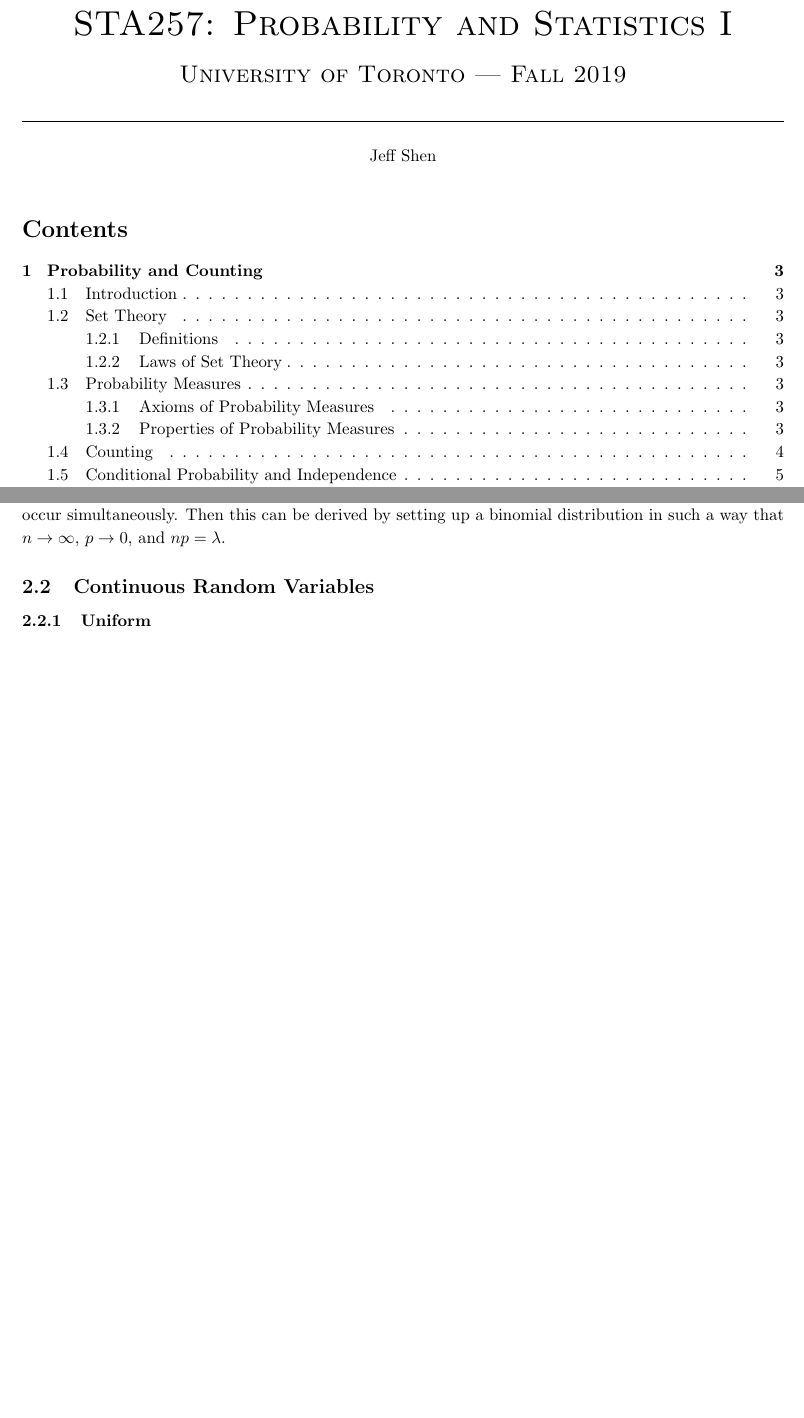
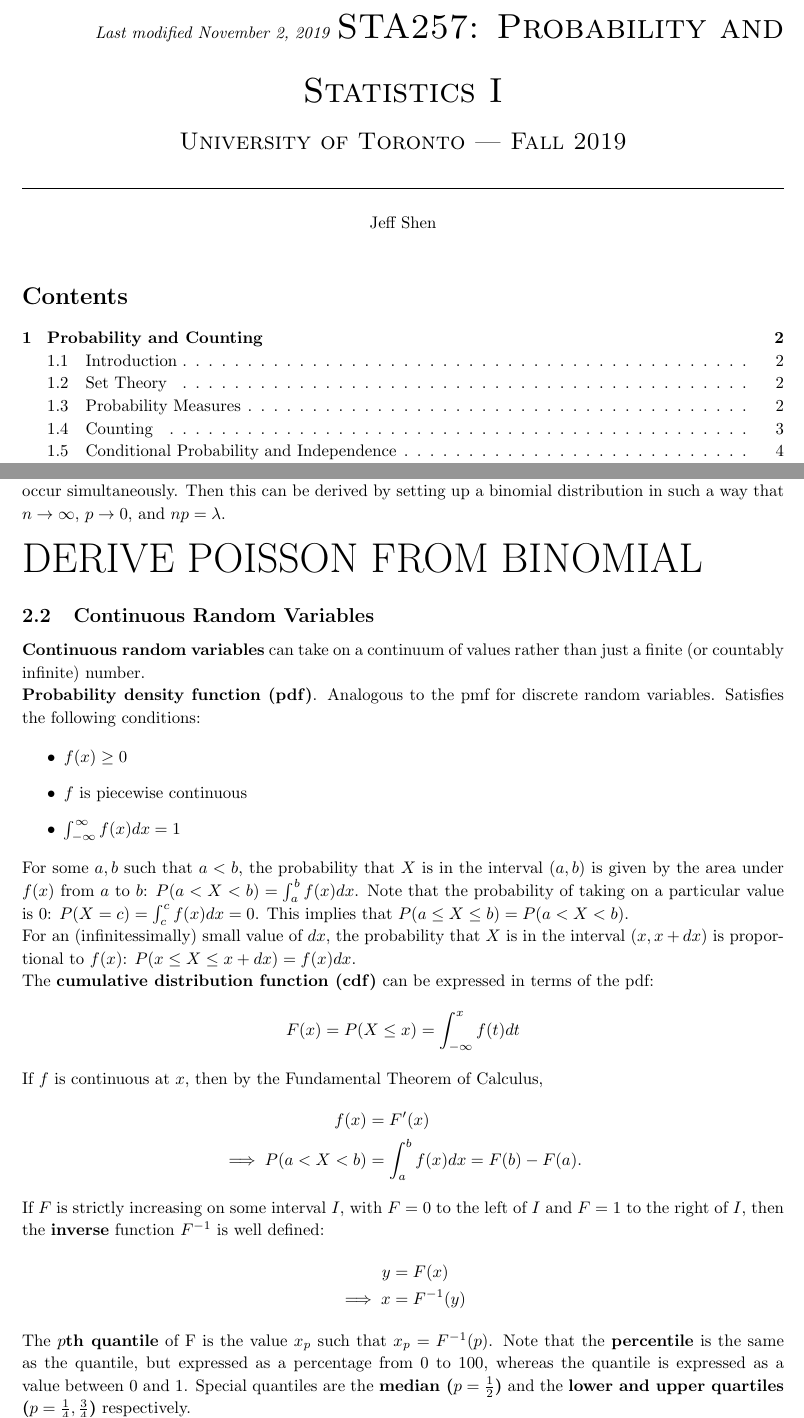
Before and after one commit to al-jshen/STA257, a LaTeX document (notes/notes.tex): two parts of pages 1 and 9 of 11 before the commit and two parts of pages 1 and 8 of 11 after it, joined at a grey line, cut so that both start at the same text, the shorter picture padded with empty space. Compiled offline with pdfLaTeX.

Commit message:
continuous rvs

```diff
--- a/notes/notes.tex
+++ b/notes/notes.tex
@@ -12,18 +12,20 @@
 \usepackage{mathtools}
 \usepackage{amsmath,amsthm,amssymb,cancel,bm,upgreek}
 \usepackage{floatrow}
-\usepackage[makeroom]{cancel}
+\usepackage{cancel}
 \usepackage{lastpage}
 \geometry{total={210mm,297mm},
 left=25mm,right=25mm,%
 bindingoffset=0mm, top=20mm,bottom=20mm}
-\setlength{\parindent}{0pt}
+
 \newcommand{\linia}{\rule{\linewidth}{0.5pt}}
 \newcommand{\fig}[1]{\centerline{\includegraphics[width=0.6\columnwidth]{#1}}}
 \newcommand{\ind}{\leavevmode{\parindent=1em\indent}}
 \newcommand{\R}{\mathbb{R}}
 \newcommand{\N}{\mathbb{N}}
 
+\setcounter{tocdepth}{2}
+\setlength{\parindent}{0pt}
 \AtBeginDocument{%
   \setlength\abovedisplayskip{-3pt}
   \setlength\belowdisplayskip{5pt}}
@@ -33,12 +35,11 @@
 \makeatletter
 \def\@maketitle{%
 \begin{center}
-\hfill{\textit{Last modified \today}} \\
+\hfill{\textit{Last modified \today}}
 \vspace{1em}
 {\huge \textsc{\@title}\par}
 \vspace{1em}
-\\
-\linia\\
+\linia
 \vspace{1em}
 \@author
 \vspace{1em}
@@ -379,10 +380,45 @@
 
 $\lambda$ is called the \textbf{rate parameter}. Think of dividing some interval into a large number of subintervals, such that the probability of an event occuring in each subinterval is small, but there are a large number of subintervals.
 
-Assume that what happens in one subinterval is independent of what happens in the other subintervals, that the probability of some event occuring is the same for each subinterval, and that events do not occur simultaneously. Then this can be derived by setting up a binomial distribution in such a way that $n \to \infty$, $p\to 0$, and $np=\lambda$.
+Assume that what happens in one subinterval is independent of what happens in the other subintervals, that the probability of some event occuring is the same for each subinterval, and that events do not occur simultaneously. Then this can be derived by setting up a binomial distribution in such a way that $n \to \infty$, $p\to 0$, and $np=\lambda$. \\
+
+{\Huge DERIVE POISSON FROM BINOMIAL}
 
 % --------------------------------------------- %
 \subsection{Continuous Random Variables}
+
+\textbf{Continuous random variables} can take on a continuum of values rather than just a finite (or countably infinite) number.
+
+\textbf{Probability density function (pdf)}. Analogous to the pmf for discrete random variables. Satisfies the following conditions:
+
+\begin{itemize}
+    \item $f(x) \geq 0$
+    \item $f$ is piecewise continuous
+    \item $\int_{-\infty}^{\infty} f(x)dx = 1$
+\end{itemize}
+
+For some $a, b$ such that $a<b$, the probability that $X$ is in the interval $(a, b)$ is given by the area under $f(x)$ from $a$ to $b$: $P(a < X < b) = \int_a^b f(x)dx$. Note that the probability of taking on a particular value is 0: $P(X=c) = \int_c^c f(x)dx = 0$. This implies that $P(a\leq X\leq b) = P(a<X<b)$.
+
+For an (infinitessimally) small value of $dx$, the probability that $X$ is in the interval $(x, x+dx)$ is proportional to $f(x)$: $P(x\leq X\leq x+dx) = f(x)dx$.
+
+The \textbf{cumulative distribution function (cdf)} can be expressed in terms of the pdf:
+\begin{align*}
+    F(x) = P(X\leq x) = \int_{-\infty}^x f(t)dt
+\end{align*}
+
+If $f$ is continuous at $x$, then by the Fundamental Theorem of Calculus,
+\begin{align*}
+    f(x) &= F'(x) \\
+    \implies P(a < X < b) &= \int_a^b f(x)dx = F(b) - F(a).
+\end{align*}
+
+If $F$ is strictly increasing on some interval $I$, with $F=0$ to the left of $I$ and $F=1$ to the right of $I$, then the \textbf{inverse} function $F^{-1}$ is well defined:
+\begin{align*}
+    y&=F(x) \\
+    \implies x&=F^{-1}(y)
+\end{align*}
+
+The \textbf{$p$th quantile} of F is the value $x_p$ such that $x_p = F^{-1}(p)$. Note that the \textbf{percentile} is the same as the quantile, but expressed as a percentage from 0 to 100, whereas the quantile is expressed as a value between 0 and 1. Special quantiles are the \textbf{median ($p=\frac{1}{2}$)} and the \textbf{lower and upper quartiles ($p=\frac{1}{4}, \frac{3}{4}$)} respectively.
 
 \subsubsection{Uniform}
 
```
Also changed, not shown: notes/notes.pdf, notes/notes.tex (12 more changed lines), 8 other files.
